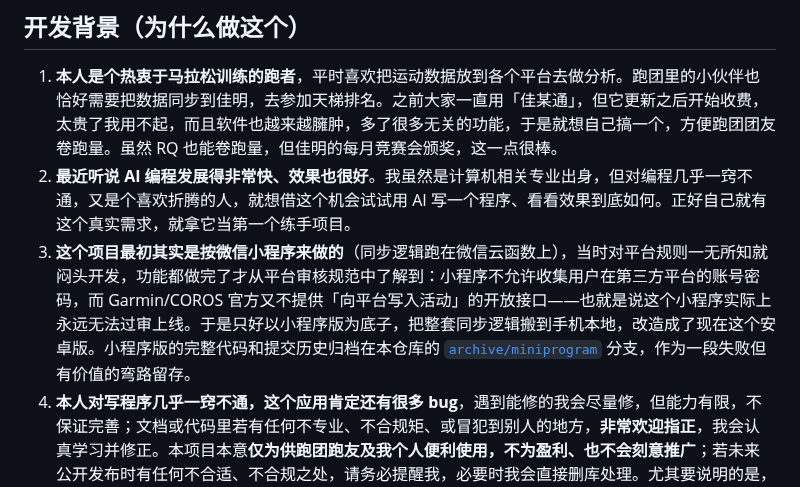
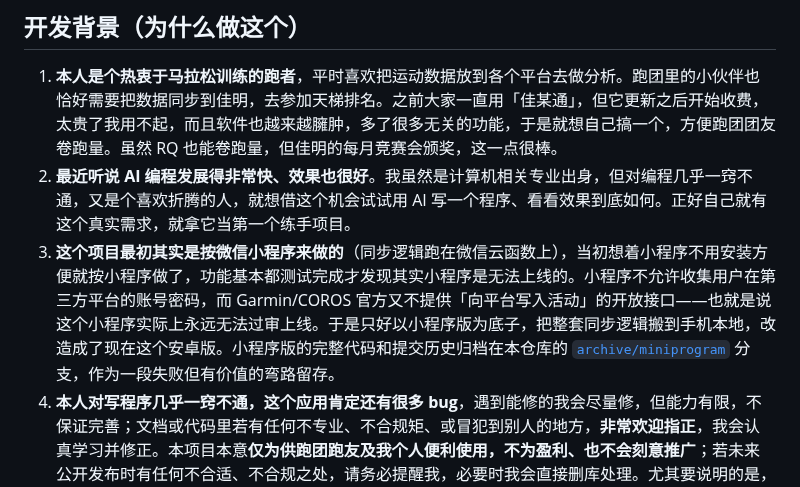
Before and after one commit to wueleven/jiajiechi-app, a Markdown page: README.md, the part around the change. GitHub-like rendering.

```diff
--- a/README.md
+++ b/README.md
@@ -8,7 +8,7 @@
 
 1. **本人是个热衷于马拉松训练的跑者**，平时喜欢把运动数据放到各个平台去做分析。跑团里的小伙伴也恰好需要把数据同步到佳明，去参加天梯排名。之前大家一直用「佳某通」，但它更新之后开始收费，太贵了我用不起，而且软件也越来越臃肿，多了很多无关的功能，于是就想自己搞一个，方便跑团团友卷跑量。虽然 RQ 也能卷跑量，但佳明的每月竞赛会颁奖，这一点很棒。
 2. **最近听说 AI 编程发展得非常快、效果也很好**。我虽然是计算机相关专业出身，但对编程几乎一窍不通，又是个喜欢折腾的人，就想借这个机会试试用 AI 写一个程序、看看效果到底如何。正好自己就有这个真实需求，就拿它当第一个练手项目。
-3. **这个项目最初其实是按微信小程序来做的**（同步逻辑跑在微信云函数上），当时对平台规则一无所知就闷头开发，功能都做完了才从平台审核规范中了解到：小程序不允许收集用户在第三方平台的账号密码，而 Garmin/COROS 官方又不提供「向平台写入活动」的开放接口——也就是说这个小程序实际上永远无法过审上线。于是只好以小程序版为底子，把整套同步逻辑搬到手机本地，改造成了现在这个安卓版。小程序版的完整代码和提交历史归档在本仓库的 [`archive/miniprogram`](../../tree/archive/miniprogram) 分支，作为一段失败但有价值的弯路留存。
+3. **这个项目最初其实是按微信小程序来做的**（同步逻辑跑在微信云函数上），当初想着小程序不用安装方便就按小程序做了，功能基本都测试完成才发现其实小程序是无法上线的。小程序不允许收集用户在第三方平台的账号密码，而 Garmin/COROS 官方又不提供「向平台写入活动」的开放接口——也就是说这个小程序实际上永远无法过审上线。于是只好以小程序版为底子，把整套同步逻辑搬到手机本地，改造成了现在这个安卓版。小程序版的完整代码和提交历史归档在本仓库的 [`archive/miniprogram`](../../tree/archive/miniprogram) 分支，作为一段失败但有价值的弯路留存。
 4. **本人对写程序几乎一窍不通，这个应用肯定还有很多 bug**，遇到能修的我会尽量修，但能力有限，不保证完善；文档或代码里若有任何不专业、不合规矩、或冒犯到别人的地方，**非常欢迎指正**，我会认真学习并修正。本项目本意**仅为供跑团跑友及我个人便利使用，不为盈利、也不会刻意推广**；若未来公开发布时有任何不合适、不合规之处，请务必提醒我，必要时我会直接删库处理。尤其要说明的是，本项目参考了若干开源项目（详见文末「参考与致谢」），若对原作者有任何冒犯之处，在此先行致歉。
 
 > **账号与隐私声明**
```
